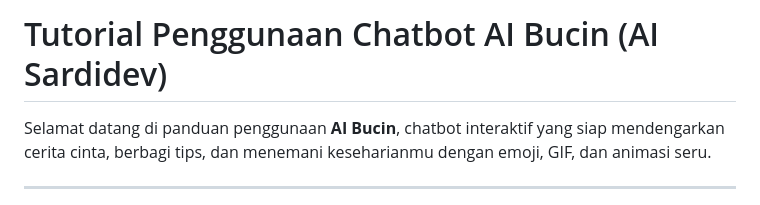
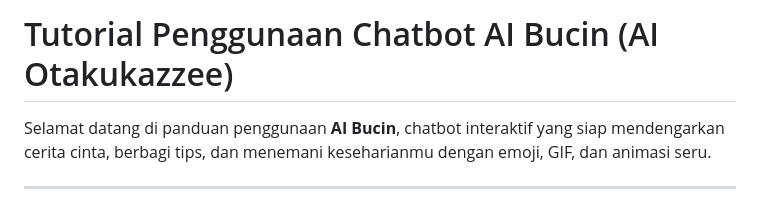
Before and after one commit to otakukazzee/otakukazzee.github.io, a Markdown page: aiversion.beta/ai-info.md, the part around the change. Drawn GitHub-style.

```diff
--- a/aiversion.beta/ai-info.md
+++ b/aiversion.beta/ai-info.md
@@ -1,4 +1,4 @@
-# Tutorial Penggunaan Chatbot AI Bucin (AI Sardidev)
+# Tutorial Penggunaan Chatbot AI Bucin (AI Otakukazzee)
 
 Selamat datang di panduan penggunaan **AI Bucin**, chatbot interaktif yang siap mendengarkan cerita cinta, berbagi tips, dan menemani keseharianmu dengan emoji, GIF, dan animasi seru.
 
```
